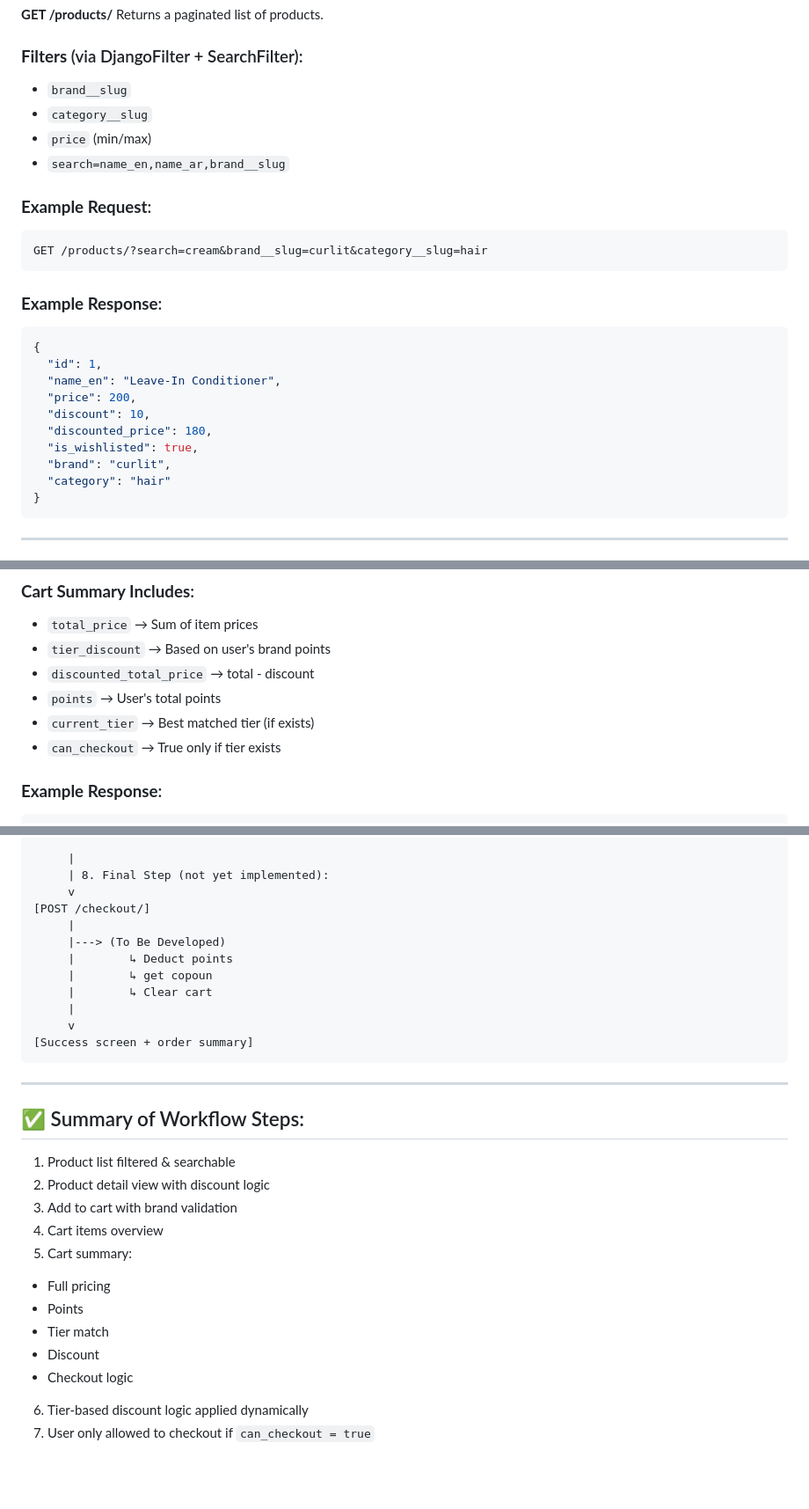
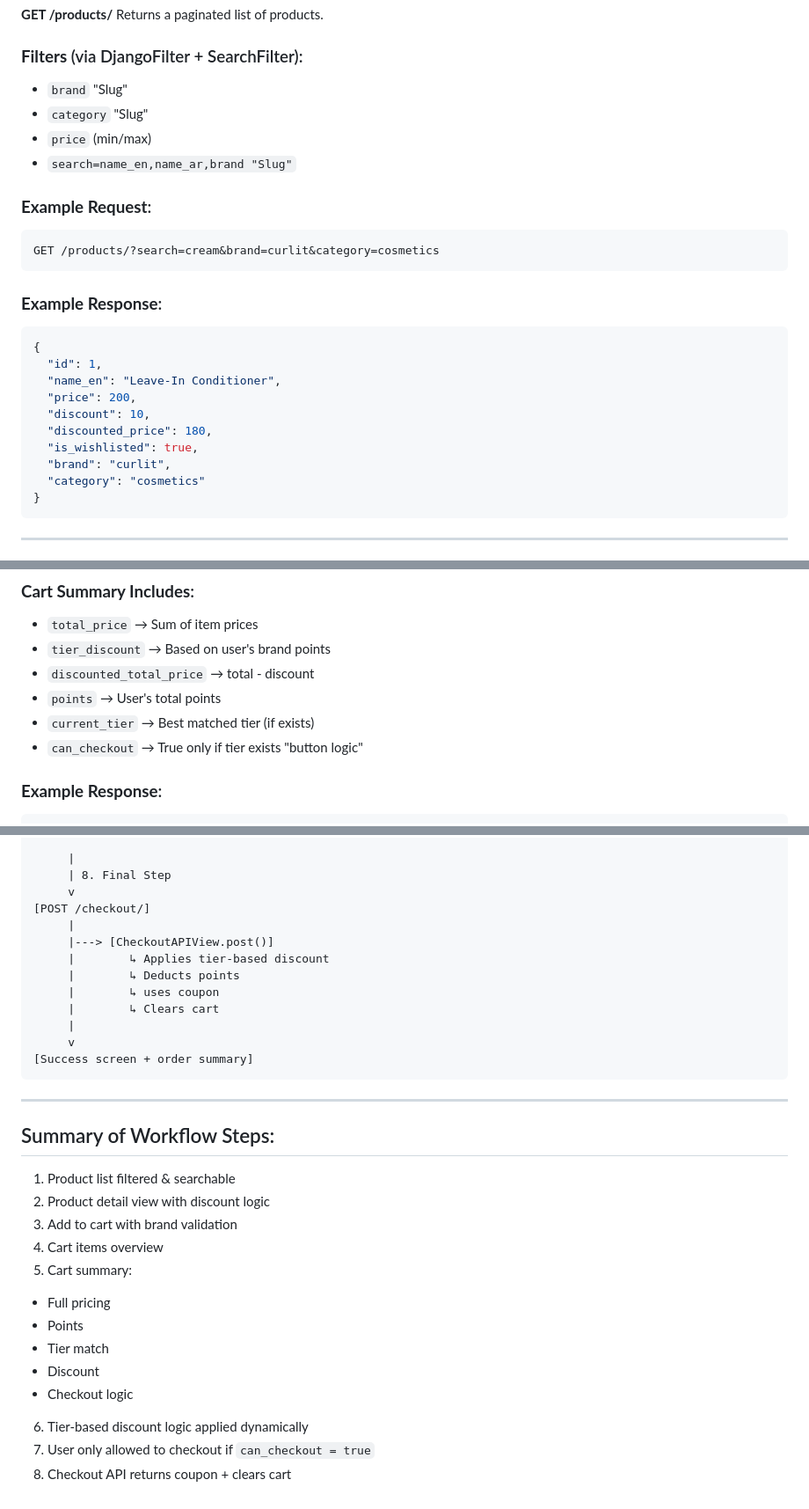
Before and after one commit to ahmedsaeed102/dropme, a Markdown page: docs/workflow summary Marketplace.md, 3 parts joined by grey strips. Shown: that part at 88% size. Drawn GitHub-style; blank space fills up the shorter version.

````diff
--- a/docs/workflow summary Marketplace.md
+++ b/docs/workflow summary Marketplace.md
@@ -22,15 +21,15 @@ Returns a paginated list of products.
 
 ### **Filters** (via DjangoFilter + SearchFilter):
 
-* `brand__slug`
-* `category__slug`
+* `brand` "Slug"
+* `category` "Slug"
 * `price` (min/max)
-* `search=name_en,name_ar,brand__slug`
+* `search=name_en,name_ar,brand "Slug"`
 
 ### **Example Request**:
 
 ```http
-GET /products/?search=cream&brand__slug=curlit&category__slug=hair
+GET /products/?search=cream&brand=curlit&category=cosmetics
 ```
 
 ### **Example Response**:
@@ -44,7 +43,7 @@ GET /products/?search=cream&brand__slug=curlit&category__slug=hair
   "discounted_price": 180,
   "is_wishlisted": true,
   "brand": "curlit",
-  "category": "hair"
+  "category": "cosmetics"
 }
 ```
 
@@ -135,7 +134,7 @@ Returns full cart with pricing + tier logic + checkout eligibility
 * `discounted_total_price` → total - discount
 * `points` → User's total points
 * `current_tier` → Best matched tier (if exists)
-* `can_checkout` → True only if tier exists
+* `can_checkout` → True only if tier exists "button logic"
 
 ### **Example Response**:
 
@@ -291,14 +316,15 @@ Body:
 [Checkout Button UI State]
 
      |
-     | 8. Final Step (not yet implemented):
+     | 8. Final Step
      v
 [POST /checkout/]
      |
-     |---> (To Be Developed)
-     |        ↳ Deduct points
-     |        ↳ get copoun
-     |        ↳ Clear cart
+     |---> [CheckoutAPIView.post()]
+     |        ↳ Applies tier-based discount
+     |        ↳ Deducts points
+     |        ↳ uses coupon
+     |        ↳ Clears cart
      |
      v
 [Success screen + order summary]
@@ -306,7 +332,7 @@ Body:
 
 ---
 
-## ✅ Summary of Workflow Steps:
+## Summary of Workflow Steps:
 
 1. Product list filtered & searchable
 2. Product detail view with discount logic
@@ -314,10 +340,12 @@ Body:
 4. Cart items overview
 5. Cart summary:
 
-  * Full pricing
-  * Points
-  * Tier match
-  * Discount
-  * Checkout logic
+* Full pricing
+* Points
+* Tier match
+* Discount
+* Checkout logic
+
 6. Tier-based discount logic applied dynamically
 7. User only allowed to checkout if `can_checkout = true`
+8. Checkout API returns coupon + clears cart
````
Also changed, not shown: other parts of docs/workflow summary Marketplace.md (+44 -19 lines).
